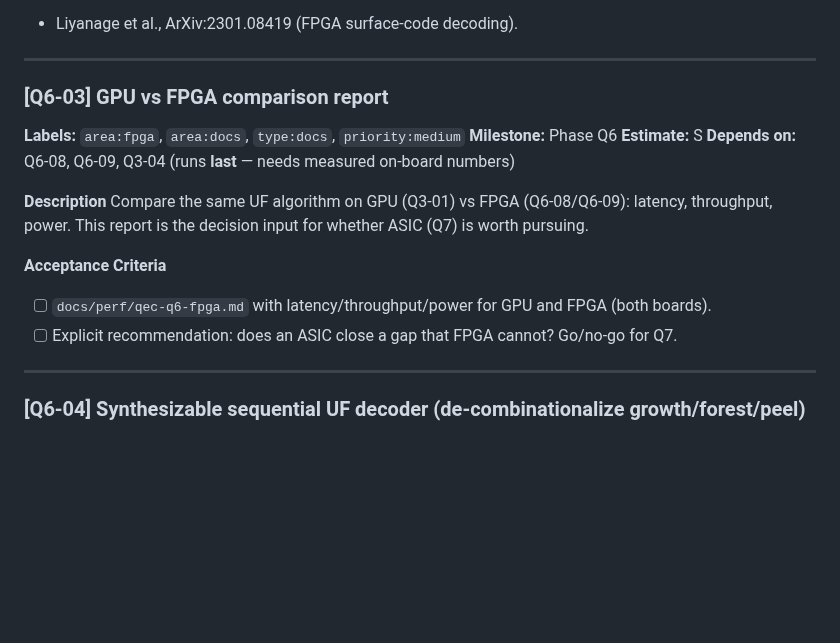
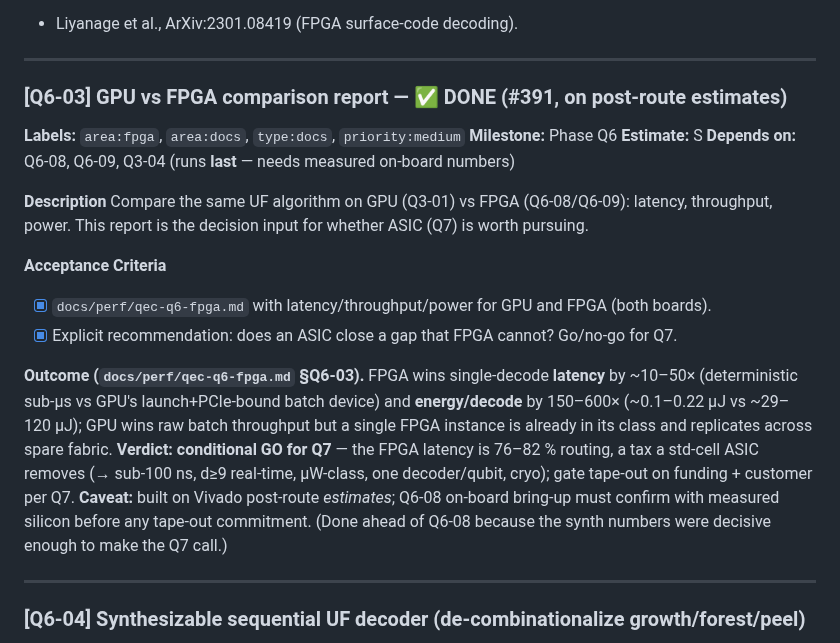
Before and after one commit to aleph-sim/aleph, a Markdown page: docs/qec/BACKLOG.md, the part around the change. Rendered like a GitHub page; blank space fills up the shorter version.

Commit message:
[Q6-03] Mark Q6-03 done + record conditional-GO for Q7 in QEC roadmap/backlog (#392)
Follow-up to #391 (the GPU-vs-FPGA report). Marks the Q6-03 backlog ACs
complete with its outcome + the post-route-estimate caveat, and adds a Q6
status / Q7 conditional-GO note to the QEC roadmap phase table.

Co-authored-by: Claude Opus 4.8 (1M context) <noreply@anthropic.com>

```diff
--- a/docs/qec/BACKLOG.md
+++ b/docs/qec/BACKLOG.md
@@ -924,7 +924,7 @@ feasible. This is the first hard datapoint on the < 1 µs question.
 
 -----
 
-### [Q6-03] GPU vs FPGA comparison report
+### [Q6-03] GPU vs FPGA comparison report — ✅ DONE (#391, on post-route estimates)
 
 **Labels:** `area:fpga`, `area:docs`, `type:docs`, `priority:medium`
 **Milestone:** Phase Q6
@@ -936,8 +936,17 @@ Compare the same UF algorithm on GPU (Q3-01) vs FPGA (Q6-08/Q6-09): latency, thr
 This report is the decision input for whether ASIC (Q7) is worth pursuing.
 
 **Acceptance Criteria**
-- [ ] `docs/perf/qec-q6-fpga.md` with latency/throughput/power for GPU and FPGA (both boards).
-- [ ] Explicit recommendation: does an ASIC close a gap that FPGA cannot? Go/no-go for Q7.
+- [x] `docs/perf/qec-q6-fpga.md` with latency/throughput/power for GPU and FPGA (both boards).
+- [x] Explicit recommendation: does an ASIC close a gap that FPGA cannot? Go/no-go for Q7.
+
+**Outcome (`docs/perf/qec-q6-fpga.md` §Q6-03).** FPGA wins single-decode **latency** by ~10–50×
+(deterministic sub-µs vs GPU's launch+PCIe-bound batch device) and **energy/decode** by 150–600×
+(~0.1–0.22 µJ vs ~29–120 µJ); GPU wins raw batch throughput but a single FPGA instance is already in
+its class and replicates across spare fabric. **Verdict: conditional GO for Q7** — the FPGA latency is
+76–82 % routing, a tax a std-cell ASIC removes (→ sub-100 ns, d≥9 real-time, µW-class, one
+decoder/qubit, cryo); gate tape-out on funding + customer per Q7. **Caveat:** built on Vivado
+post-route *estimates*; Q6-08 on-board bring-up must confirm with measured silicon before any tape-out
+commitment. (Done ahead of Q6-08 because the synth numbers were decisive enough to make the Q7 call.)
 
 -----
 
```
Also changed, not shown: docs/qec/ROADMAP.md (+9 -0 lines).
